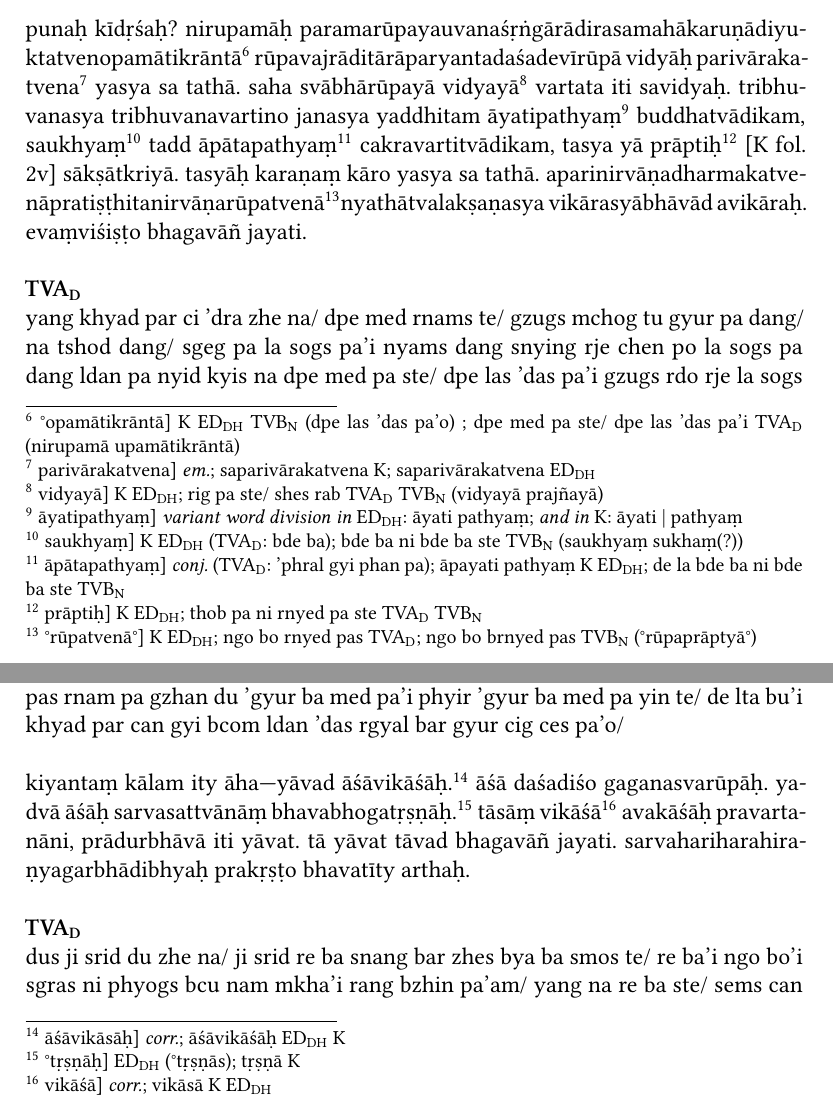
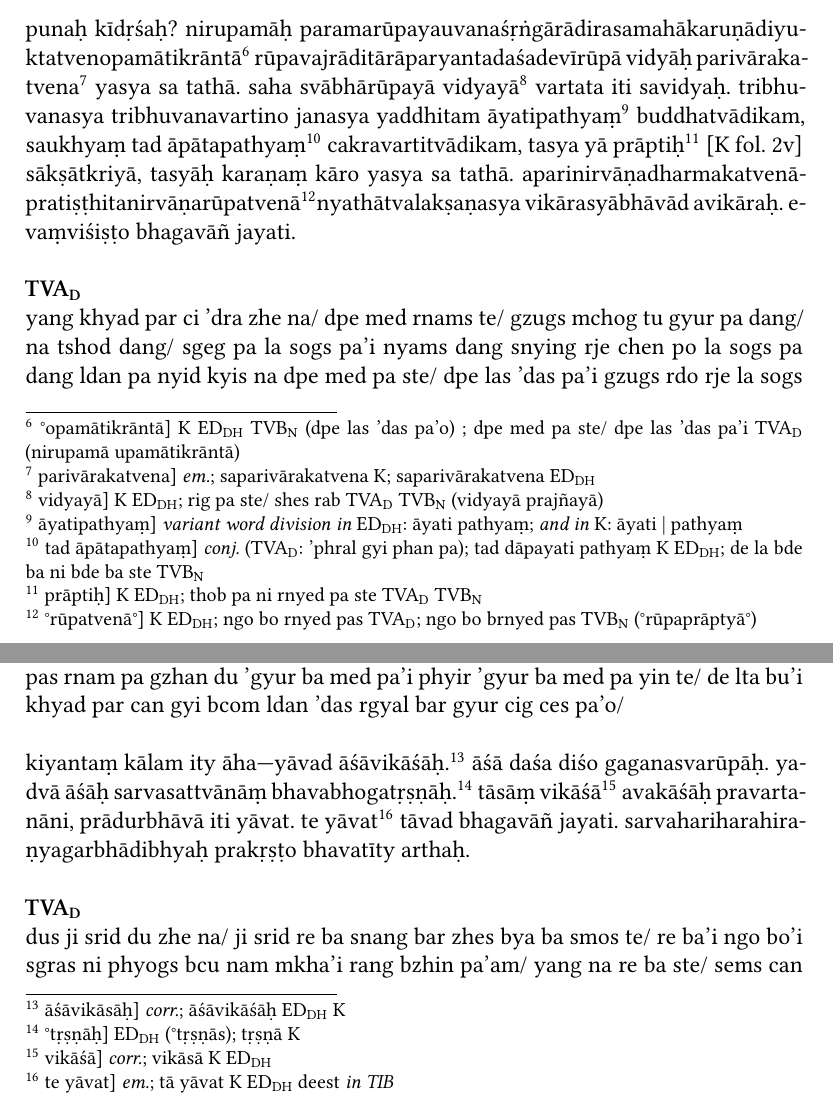
Before and after one commit to con-jo-ry/TaRaA, a LaTeX document (taraa.tex): two parts of pages 4 and 5 of 63, joined at a grey line, cut so that both start at the same text. Compiled offline with XeLaTeX.

Commit message:
correction to verse 1 commentary

```diff
--- a/taraa.tex
+++ b/taraa.tex
@@ -149,14 +149,11 @@ saha svābhārūpayā vidyayā\footnoteB{
 } vartata iti savidyaḥ.
 tribhuvanasya tribhuvanavartino janasya yaddhitam āyatipathyaṃ\footnoteB{
 	āyatipathyaṃ] \emph{variant word division in} \EDD : āyati pathyaṃ; \emph{and in} \MS : āyati | pathyaṃ
-	} buddhatvādikam, saukhyaṃ\footnoteB{
-		saukhyaṃ] \MS\ \EDD\ (\TVA : bde ba); bde ba ni bde ba ste \TVB\ (saukhyaṃ sukhaṃ(?))
-	} tadd āpātapathyaṃ\footnoteB{
-	āpātapathyaṃ] \conj\ (\TVA : 'phral gyi phan pa); āpayati pathyaṃ \MS\ \EDD ; de la bde ba ni bde ba ste \TVB
-	} cakravartitvādikam, tasya yā prāptiḥ\footnoteB{
-		prāptiḥ] \MS\ \EDD ; thob pa ni rnyed pa ste \TVA\ \TVB
-	} [\MS\ fol.\ 2v] sākṣātkriyā.
-tasyāḥ karaṇaṃ kāro yasya sa tathā.
+} buddhatvādikam, saukhyaṃ tad āpātapathyaṃ\footnoteB{
+	tad āpātapathyaṃ] \conj\ (\TVA : 'phral gyi phan pa); tad dāpayati pathyaṃ \MS\ \EDD ; de la bde ba ni bde ba ste \TVB
+} cakravartitvādikam, tasya yā prāptiḥ\footnoteB{
+	prāptiḥ] \MS\ \EDD ; thob pa ni rnyed pa ste \TVA\ \TVB
+} [\MS\ fol.\ 2v] sākṣātkriyā, tasyāḥ karaṇaṃ kāro yasya sa tathā.
 aparinirvāṇadharmakatvenāpratiṣṭhitanirvāṇarūpatvenā\footnoteB{
 	°rūpatvenā°] \MS\ \EDD ; ngo bo rnyed pas \TVA ; ngo bo brnyed pas \TVB\ (°rūpaprāptyā°)
 }nyathātvalakṣaṇasya vikārasyābhāvād avikāraḥ.
@@ -170,12 +167,14 @@ yang khyad par ci lta bu zhig dang ldan ce na/ dpe med te gzugs mchog tu gyur pa
 
 kiyantaṃ kālam ity āha\emdash yāvad āśāvikāśāḥ.\footnoteB{
 	āśāvikāsāḥ] \corr ; āśāvikāśāḥ \EDD\ \MS
-} āśā daśadiśo gaganasvarūpāḥ. yadvā āśāḥ sarvasattvānāṃ bhavabhogatṛṣṇāḥ.\footnoteB{
+} āśā daśa diśo gaganasvarūpāḥ. yadvā āśāḥ sarvasattvānāṃ bhavabhogatṛṣṇāḥ.\footnoteB{
 	°tṛṣṇāḥ] \EDD\ (°tṛṣṇās); tṛṣṇā \MS
 } tāsāṃ vikāśā\footnoteB{
 	vikāśā] \corr; vikāsā \MS\ \EDD
 } avakāśāḥ pravartanāni, prādurbhāvā iti yāvat.
-tā yāvat tāvad bhagavāñ jayati.
+te yāvat\footnoteB{
+	te yāvat] \emd ; tā yāvat \MS\ \EDD\ deest \emph{in \TIB}
+} tāvad bhagavāñ jayati.
 sarvahariharahiraṇyagarbhādibhyaḥ prakṛṣṭo bhavatīty arthaḥ.\\
 
 \textbf{\TVA}\\
```
Also changed, not shown: taraa.pdf.
